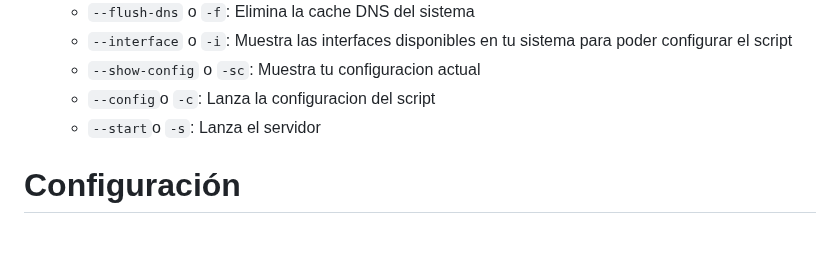
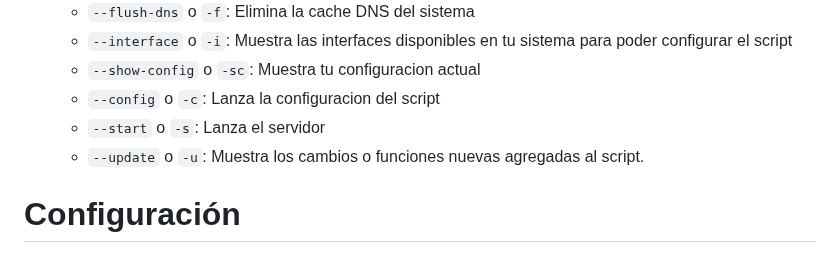
Before and after one commit to Nooch98/DNSProxyconSoporteDoH, a Markdown page: README.md, the part around the change. Drawn GitHub-style.

```diff
--- a/README.md
+++ b/README.md
@@ -92,8 +92,9 @@ pyinstaller --onefile --add-data "stunnel.conf" DoH.py
   - `--flush-dns` o `-f`: Elimina la cache DNS del sistema
   - `--interface` o `-i`: Muestra las interfaces disponibles en tu sistema para poder configurar el script
   - `--show-config` o `-sc`: Muestra tu configuracion actual
-  - `--config`o `-c`: Lanza la configuracion del script
-  - `--start`o `-s`: Lanza el servidor
+  - `--config` o `-c`: Lanza la configuracion del script
+  - `--start` o `-s`: Lanza el servidor
+  - `--update` o `-u`: Muestra los cambios o funciones nuevas agregadas al script.
 
 # Configuración
 
```
